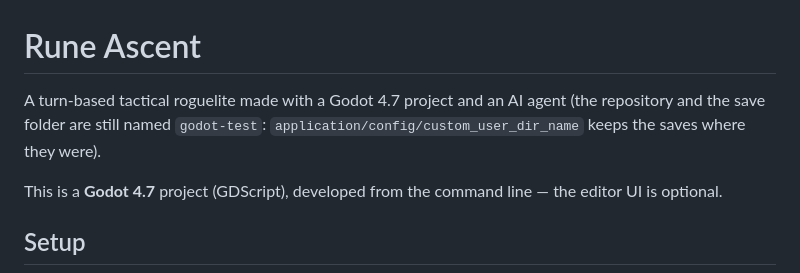
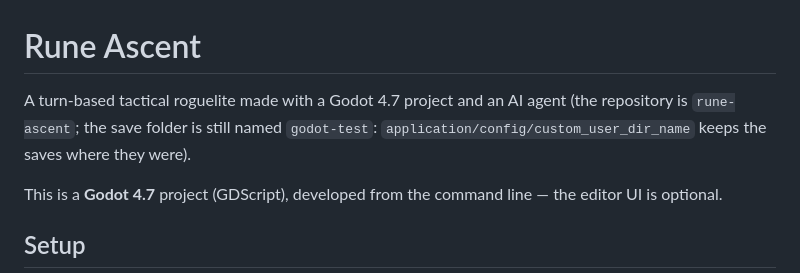
Before and after one commit to gha-kzr/godot-test, a Markdown page: README.md, the part around the change. Rendered like a GitHub page.

Commit message:
The repository is now rune-ascent
Co-Authored-By: Claude Sonnet 5.5 <noreply@anthropic.com>

```diff
--- a/README.md
+++ b/README.md
@@ -1,6 +1,6 @@
 # Rune Ascent
 
-A turn-based tactical roguelite made with a Godot 4.7 project and an AI agent (the repository and the save folder are still named `godot-test`: `application/config/custom_user_dir_name` keeps the saves where they were).
+A turn-based tactical roguelite made with a Godot 4.7 project and an AI agent (the repository is `rune-ascent`; the save folder is still named `godot-test`: `application/config/custom_user_dir_name` keeps the saves where they were).
 
 This is a **Godot 4.7** project (GDScript), developed from the command line — the editor UI is optional.
 
```
Also changed, not shown: docs/decisions/2026-10-02-first-impressions.md (+1 -1 lines).
